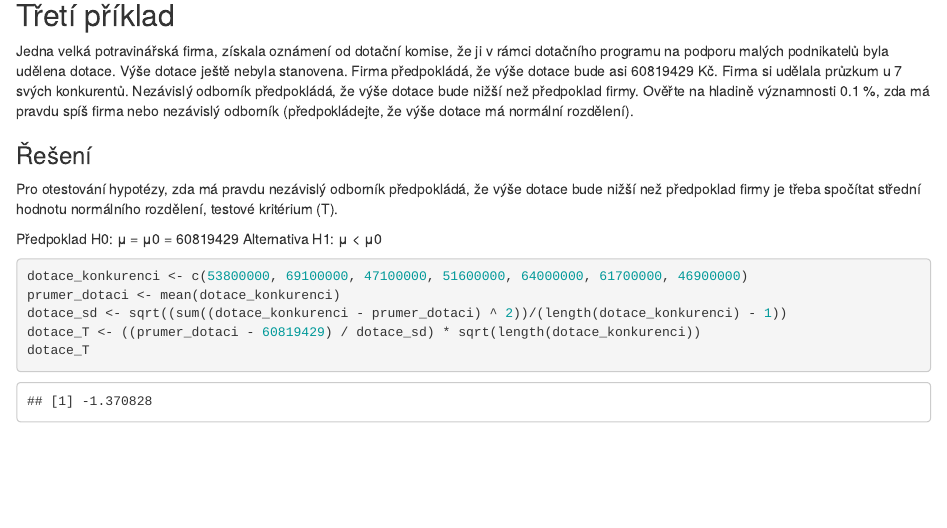
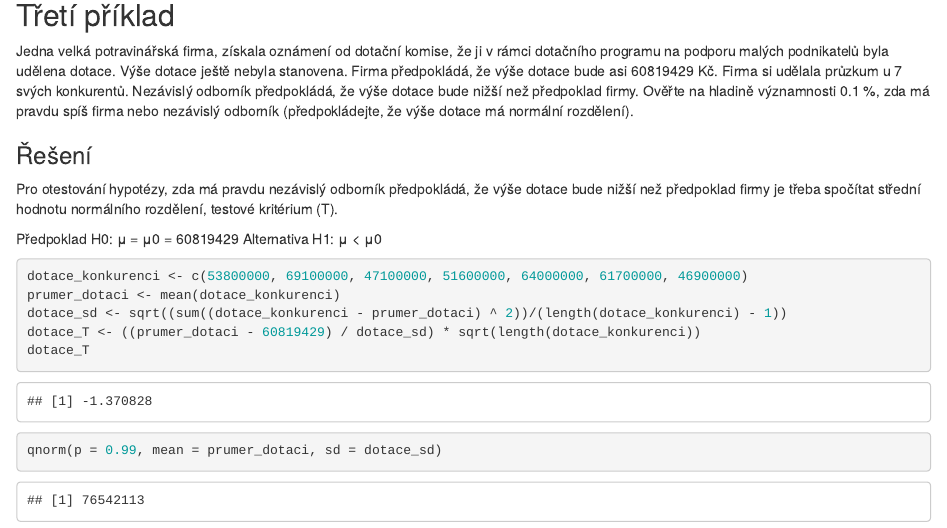
Before and after one commit to MichalMoudry/r-scripts, an R Markdown document (Test 2/moum02_test2.Rmd): the page in a window 1100 px wide, from 4240 px down. Rendered offline with R 4.5, knitr and Pandoc, with nearby package versions.

Commit message:
Změny ve třetím úkolu v druhém testu

````diff
--- a/Test 2/moum02_test2.Rmd
+++ b/Test 2/moum02_test2.Rmd
@@ -175,4 +175,6 @@ prumer_dotaci <- mean(dotace_konkurenci)
 dotace_sd <- sqrt((sum((dotace_konkurenci - prumer_dotaci) ^ 2))/(length(dotace_konkurenci) - 1))
 dotace_T <- ((prumer_dotaci - 60819429) / dotace_sd) * sqrt(length(dotace_konkurenci))
 dotace_T
+
+qnorm(p = 0.99, mean = prumer_dotaci, sd = dotace_sd)
 ```
````
